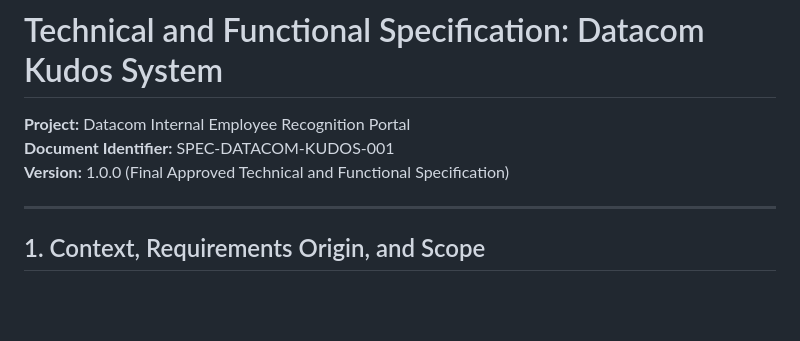
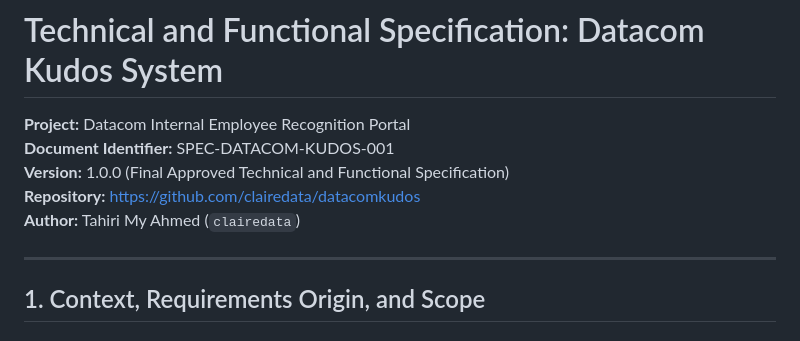
Before and after one commit to clairedata/datacomkudos, a Markdown page: SPECIFICATION.md, the part around the change. Rendered like a GitHub page; blank space fills up the shorter version.

Commit message:
docs: add repository link and author to specification header

```diff
--- a/SPECIFICATION.md
+++ b/SPECIFICATION.md
@@ -3,6 +3,8 @@
 **Project:** Datacom Internal Employee Recognition Portal
 **Document Identifier:** SPEC-DATACOM-KUDOS-001
 **Version:** 1.0.0 (Final Approved Technical and Functional Specification)
+**Repository:** [https://github.com/clairedata/datacomkudos](https://github.com/clairedata/datacomkudos)
+**Author:** Tahiri My Ahmed (`clairedata`)
 
 
 ---
```
